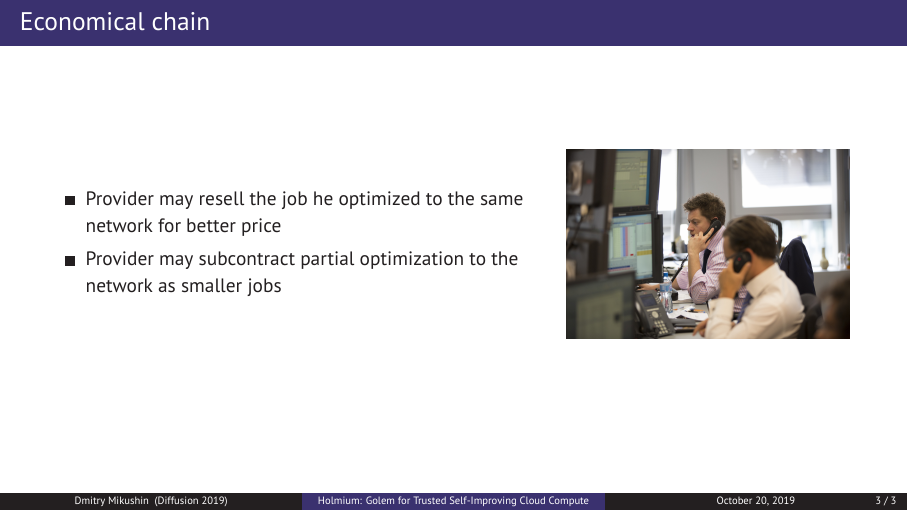
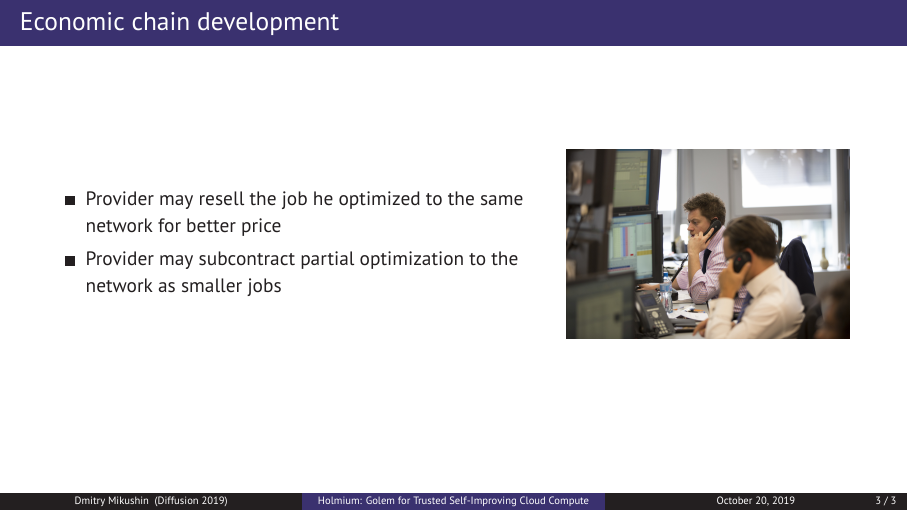
Before and after one commit to diffusioncon/Holmium-Golem, LaTeX slides (holmium_diff2019/holmium_diff2019.tex): page 3 of 3. Compiled offline with XeLaTeX.

Commit message:
Economical -> economic

```diff
--- a/holmium_diff2019/holmium_diff2019.tex
+++ b/holmium_diff2019/holmium_diff2019.tex
@@ -69,7 +69,7 @@
 
 
 
-\begin{frame}[fragile]{Economical chain}
+\begin{frame}[fragile]{Economic chain development}
 
 \begin{minipage}{0.4cm}
 \hskip0.25cm
```
Also changed, not shown: holmium_diff2019/holmium_diff2019.pdf.
